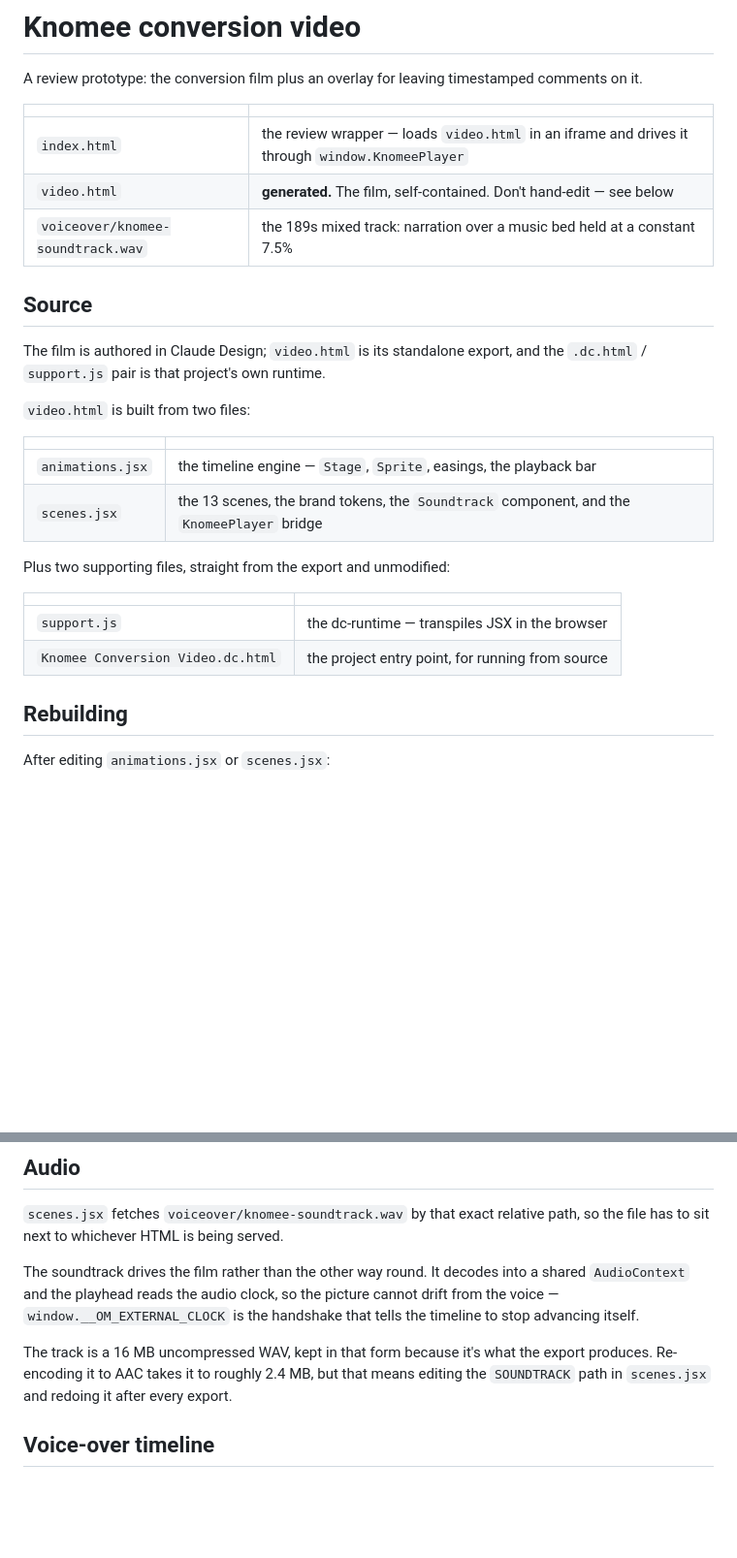
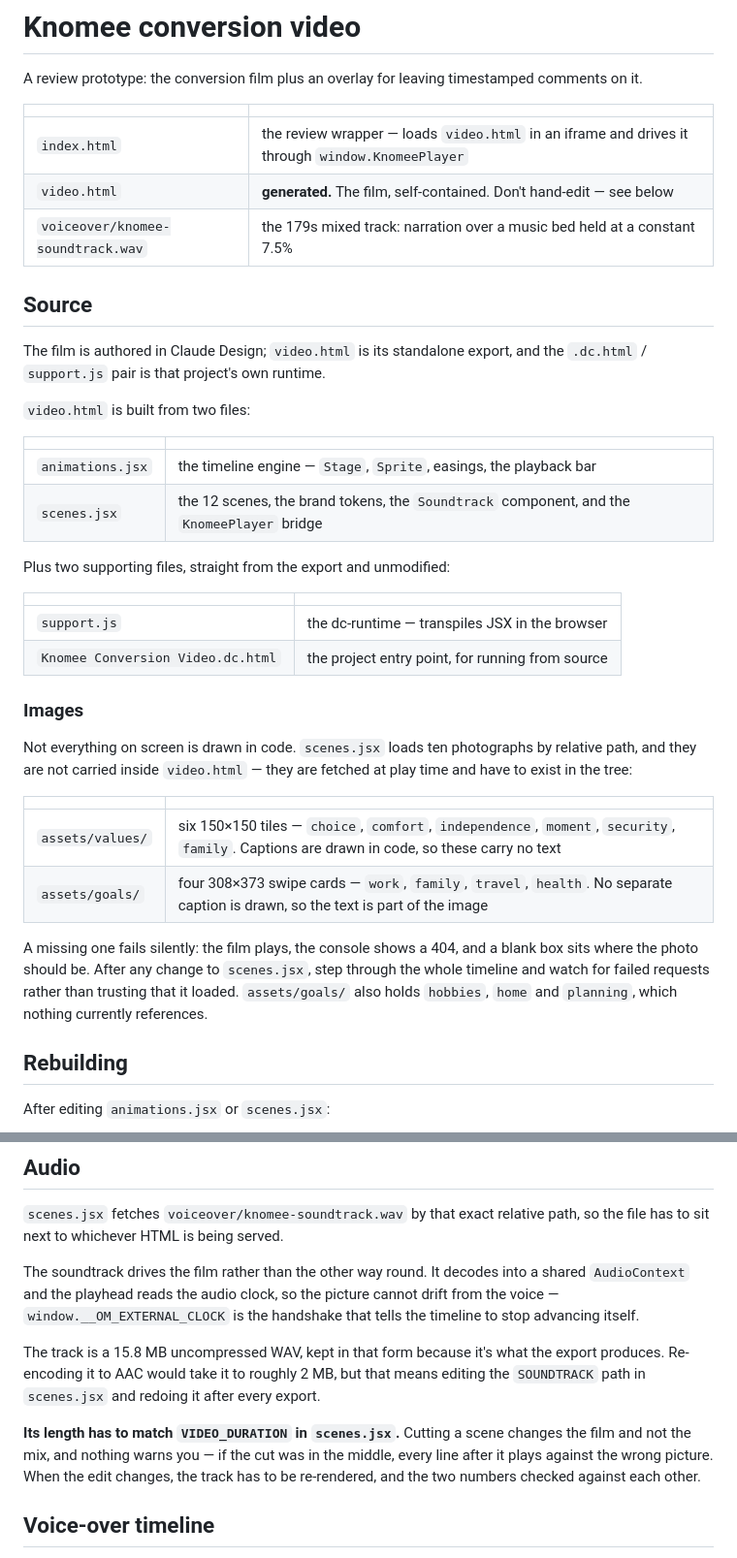
Before and after one commit to victor-mascaro-ux/knomee-video, a Markdown page: README.md, 2 parts joined by grey strips. Shown at 97% size. Rendered like a GitHub page; blank space fills up the shorter version.

Commit message:
Document the image assets the film loads at play time
The ten photographs scenes.jsx loads are not bundled into video.html — they
are fetched by relative path while the film plays, so they have to exist in
the tree. Nothing said so, and the last rebuild shipped with all ten
404ing: the film ran, the timeline was correct, the audio was in sync, and
blank boxes sat where the photos belong.

Record what they are and where they live, and note the failure mode, since
it is silent unless the network panel is open. Also flag that the value
tiles carry no baked-in text while the goal cards do — the captions are
drawn in code for one and part of the image for the other, so they are not
interchangeable.

While here, correct two figures the shortened cut left stale: the film is
12 scenes, and the soundtrack 179s, not 13 and 189. Added a note to the
audio section that the track's length has to match VIDEO_DURATION, which
is the trap that produced the 179s picture against a 189s mix.

Co-Authored-By: Claude Opus 5 <noreply@anthropic.com>
Claude-Session: https://claude.ai/code/session_01TzYxvzShH6uTJouo5L5eJM

```diff
--- a/README.md
+++ b/README.md
@@ -7,7 +7,7 @@ comments on it.
 | --- | --- |
 | `index.html` | the review wrapper — loads `video.html` in an iframe and drives it through `window.KnomeePlayer` |
 | `video.html` | **generated.** The film, self-contained. Don't hand-edit — see below |
-| `voiceover/knomee-soundtrack.wav` | the 189s mixed track: narration over a music bed held at a constant 7.5% |
+| `voiceover/knomee-soundtrack.wav` | the 179s mixed track: narration over a music bed held at a constant 7.5% |
 
 ## Source
 
@@ -19,7 +19,7 @@ and the `.dc.html` / `support.js` pair is that project's own runtime.
 | | |
 | --- | --- |
 | `animations.jsx` | the timeline engine — `Stage`, `Sprite`, easings, the playback bar |
-| `scenes.jsx` | the 13 scenes, the brand tokens, the `Soundtrack` component, and the `KnomeePlayer` bridge |
+| `scenes.jsx` | the 12 scenes, the brand tokens, the `Soundtrack` component, and the `KnomeePlayer` bridge |
 
 Plus two supporting files, straight from the export and unmodified:
 
@@ -27,6 +27,23 @@ Plus two supporting files, straight from the export and unmodified:
 | --- | --- |
 | `support.js` | the dc-runtime — transpiles JSX in the browser |
 | `Knomee Conversion Video.dc.html` | the project entry point, for running from source |
+
+### Images
+
+Not everything on screen is drawn in code. `scenes.jsx` loads ten photographs
+by relative path, and they are not carried inside `video.html` — they are
+fetched at play time and have to exist in the tree:
+
+| | |
+| --- | --- |
+| `assets/values/` | six 150×150 tiles — `choice`, `comfort`, `independence`, `moment`, `security`, `family`. Captions are drawn in code, so these carry no text |
+| `assets/goals/` | four 308×373 swipe cards — `work`, `family`, `travel`, `health`. No separate caption is drawn, so the text is part of the image |
+
+A missing one fails silently: the film plays, the console shows a 404, and a
+blank box sits where the photo should be. After any change to `scenes.jsx`,
+step through the whole timeline and watch for failed requests rather than
+trusting that it loaded. `assets/goals/` also holds `hobbies`, `home` and
+`planning`, which nothing currently references.
 
 ## Rebuilding
 
@@ -71,10 +88,16 @@ a shared `AudioContext` and the playhead reads the audio clock, so the picture
 cannot drift from the voice — `window.__OM_EXTERNAL_CLOCK` is the handshake
 that tells the timeline to stop advancing itself.
 
-The track is a 16 MB uncompressed WAV, kept in that form because it's what the
-export produces. Re-encoding it to AAC takes it to roughly 2.4 MB, but that
-means editing the `SOUNDTRACK` path in `scenes.jsx` and redoing it after every
-export.
+The track is a 15.8 MB uncompressed WAV, kept in that form because it's what
+the export produces. Re-encoding it to AAC would take it to roughly 2 MB, but
+that means editing the `SOUNDTRACK` path in `scenes.jsx` and redoing it after
+every export.
+
+**Its length has to match `VIDEO_DURATION` in `scenes.jsx`.** Cutting a scene
+changes the film and not the mix, and nothing warns you — if the cut was in the
+middle, every line after it plays against the wrong picture. When the edit
+changes, the track has to be re-rendered, and the two numbers checked against
+each other.
 
 ## Voice-over timeline
 
```
